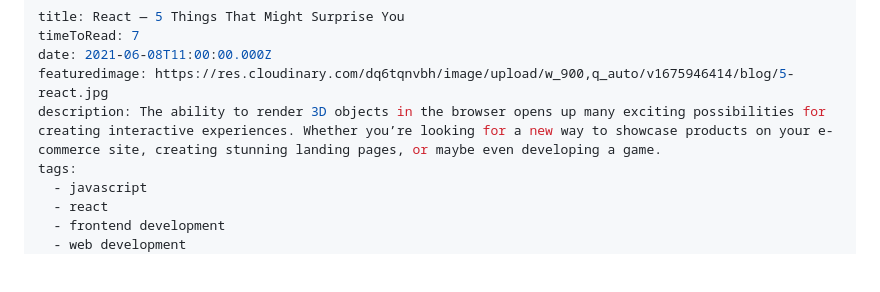
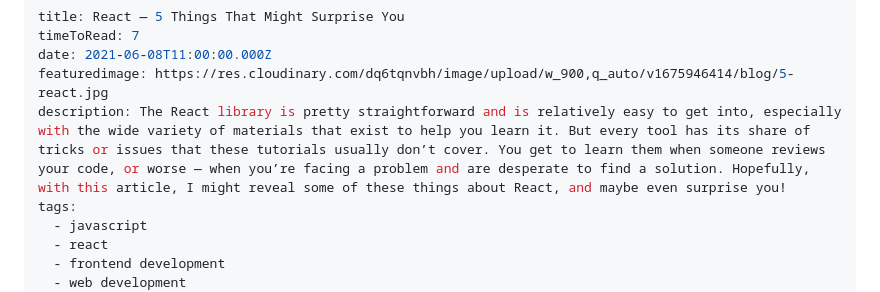
Before and after one commit to SvetaSR/sveta-slepner-blog, a Markdown page: src/posts/2021-06-08-react-5-things-that-might-surprise-you.md, the part around the change. Drawn GitHub-style; blank space fills up the shorter version.

```diff
--- a/src/posts/2021-06-08-react-5-things-that-might-surprise-you.md
+++ b/src/posts/2021-06-08-react-5-things-that-might-surprise-you.md
@@ -3,7 +3,7 @@ title: React — 5 Things That Might Surprise You
 timeToRead: 7
 date: 2021-06-08T11:00:00.000Z
 featuredimage: https://res.cloudinary.com/dq6tqnvbh/image/upload/w_900,q_auto/v1675946414/blog/5-react.jpg
-description: The ability to render 3D objects in the browser opens up many exciting possibilities for creating interactive experiences. Whether you’re looking for a new way to showcase products on your e-commerce site, creating stunning landing pages, or maybe even developing a game.
+description: The React library is pretty straightforward and is relatively easy to get into, especially with the wide variety of materials that exist to help you learn it. But every tool has its share of tricks or issues that these tutorials usually don’t cover. You get to learn them when someone reviews your code, or worse — when you’re facing a problem and are desperate to find a solution. Hopefully, with this article, I might reveal some of these things about React, and maybe even surprise you!
 tags:
   - javascript
   - react
```
Also changed, not shown: src/posts/2019-03-30-more-interesting-content-with-css-shapes.md (added, +144 -0 lines).
